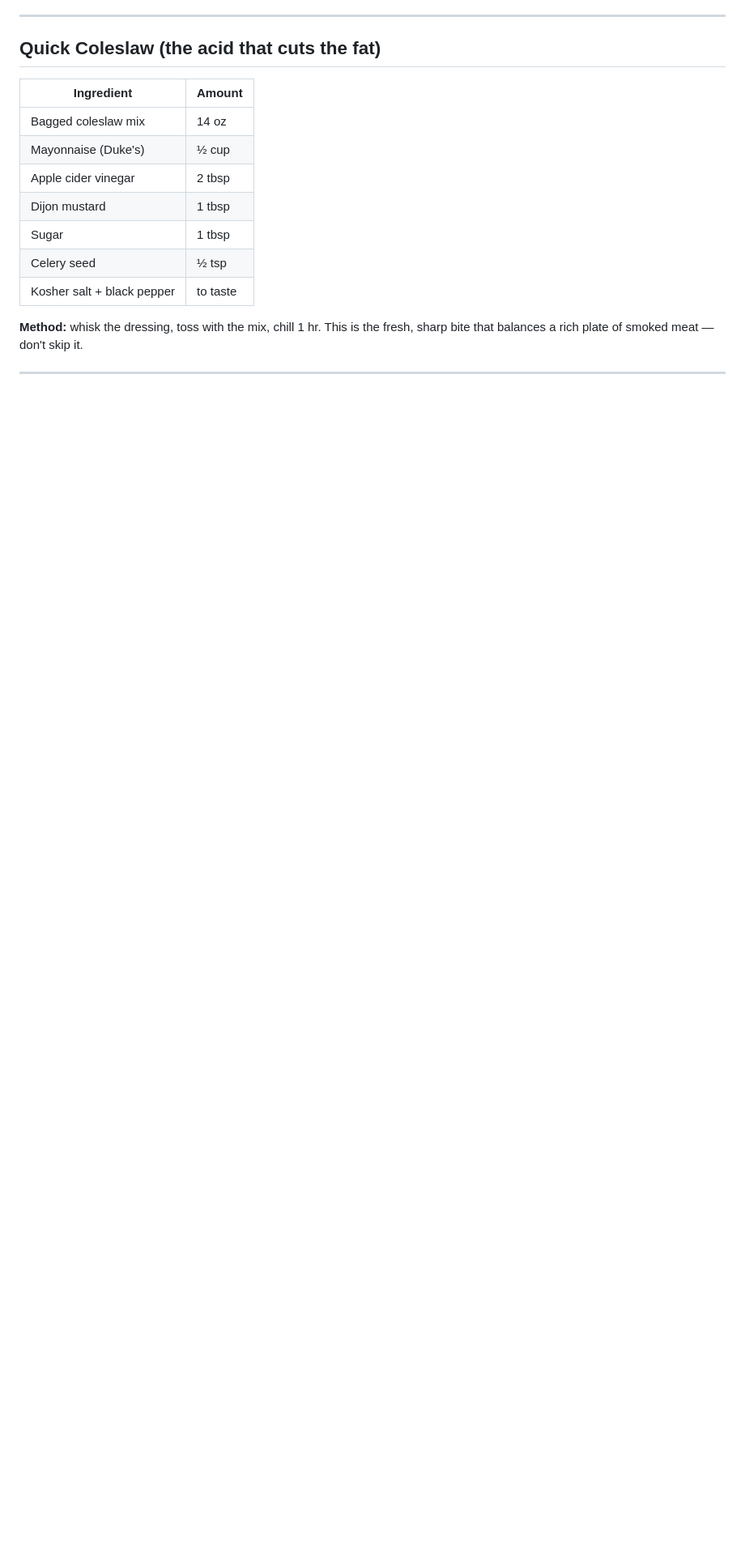
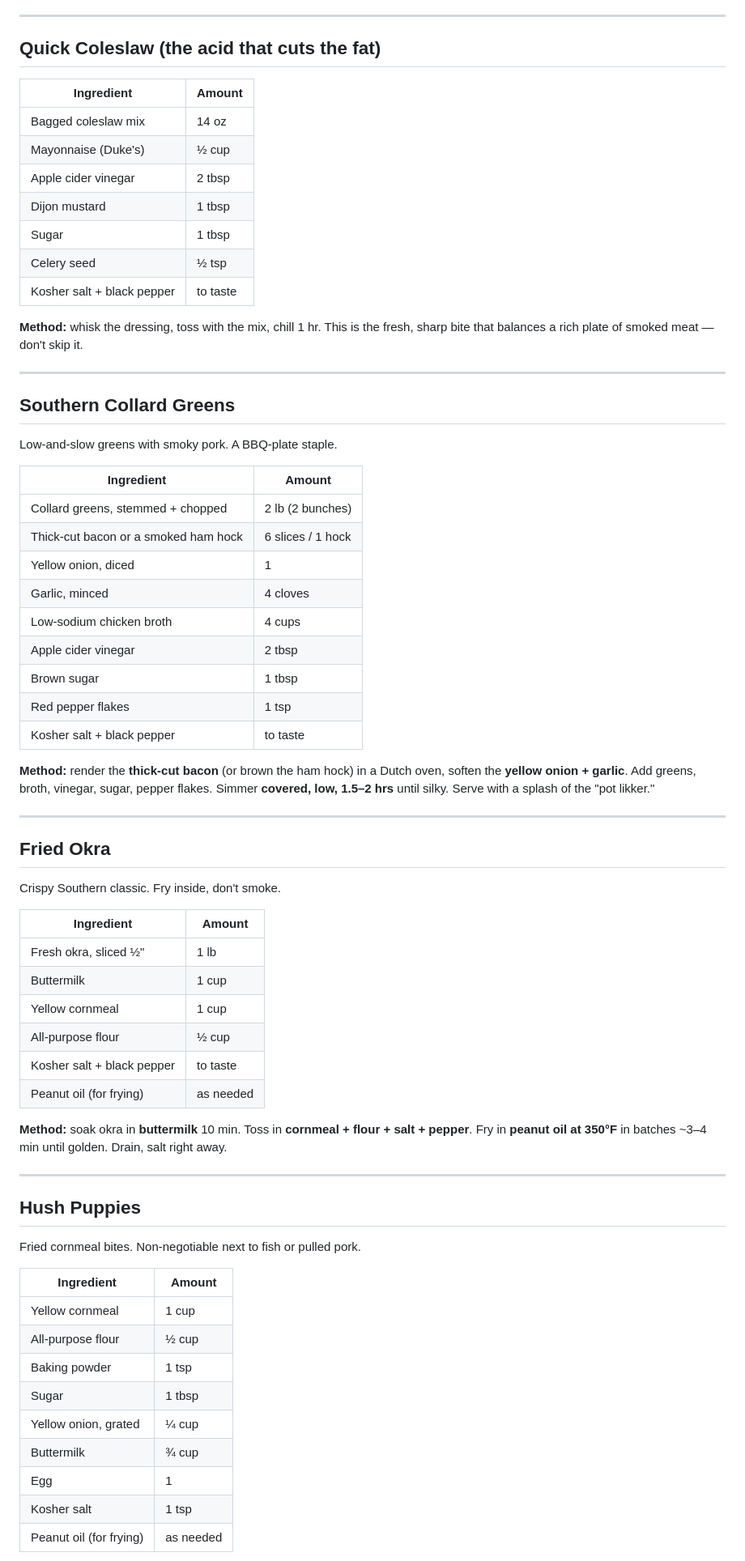
Before and after one commit to twtux/cook-log, a Markdown page: reference/sides.md, the part around one of its changes. Shown at 81% size. GitHub-like rendering; blank space fills up the shorter version.

Commit message:
Sides ref: add collards, fried okra, hush puppies, corn, cornbread, potato salad, Texas toast
Co-Authored-By: Claude Opus 4.8 <noreply@anthropic.com>

```diff
--- a/reference/sides.md
+++ b/reference/sides.md
@@ -79,3 +79,53 @@ The kind that sit in the smoker soaking up bacon fat and drippings.
 
 ---
 
+## Southern Collard Greens
+Low-and-slow greens with smoky pork. A BBQ-plate staple.
+
+| Ingredient | Amount |
+|---|---|
+| Collard greens, stemmed + chopped | 2 lb (2 bunches) |
+| Thick-cut bacon or a smoked ham hock | 6 slices / 1 hock |
+| Yellow onion, diced | 1 |
+| Garlic, minced | 4 cloves |
+| Low-sodium chicken broth | 4 cups |
+| Apple cider vinegar | 2 tbsp |
+| Brown sugar | 1 tbsp |
+| Red pepper flakes | 1 tsp |
+| Kosher salt + black pepper | to taste |
+
+**Method:** render the **thick-cut bacon** (or brown the ham hock) in a Dutch oven, soften the **yellow onion + garlic**. Add greens, broth, vinegar, sugar, pepper flakes. Simmer **covered, low, 1.5–2 hrs** until silky. Serve with a splash of the "pot likker."
+
+---
+
+## Fried Okra
+Crispy Southern classic. Fry inside, don't smoke.
+
+| Ingredient | Amount |
+|---|---|
+| Fresh okra, sliced ½" | 1 lb |
+| Buttermilk | 1 cup |
+| Yellow cornmeal | 1 cup |
+| All-purpose flour | ½ cup |
+| Kosher salt + black pepper | to taste |
+| Peanut oil (for frying) | as needed |
+
+**Method:** soak okra in **buttermilk** 10 min. Toss in **cornmeal + flour + salt + pepper**. Fry in **peanut oil at 350°F** in batches ~3–4 min until golden. Drain, salt right away.
+
+---
+
+## Hush Puppies
+Fried cornmeal bites. Non-negotiable next to fish or pulled pork.
+
+| Ingredient | Amount |
+|---|---|
+| Yellow cornmeal | 1 cup |
+| All-purpose flour | ½ cup |
+| Baking powder | 1 tsp |
+| Sugar | 1 tbsp |
+| Yellow onion, grated | ¼ cup |
+| Buttermilk | ¾ cup |
+| Egg | 1 |
+| Kosher salt | 1 tsp |
+| Peanut oil (for frying) | as needed |
+
```
Also changed, not shown: other parts of reference/sides.md (+69 -0 lines).
